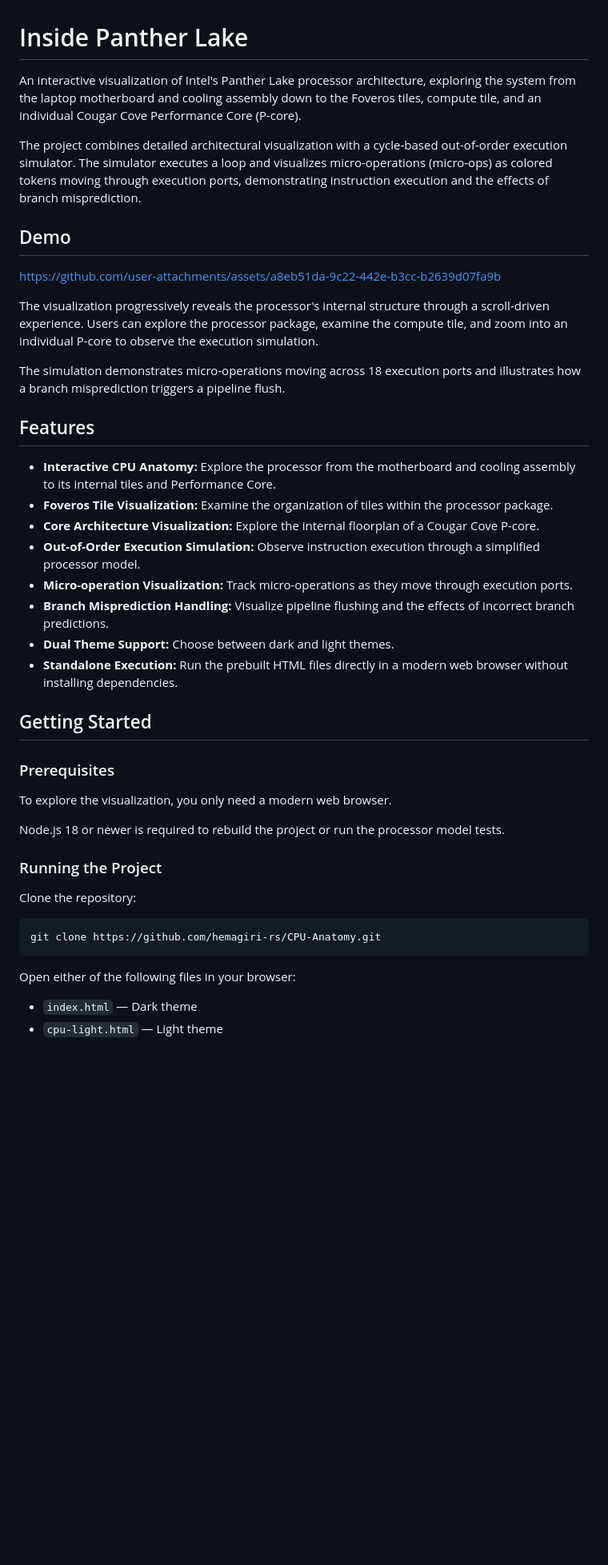
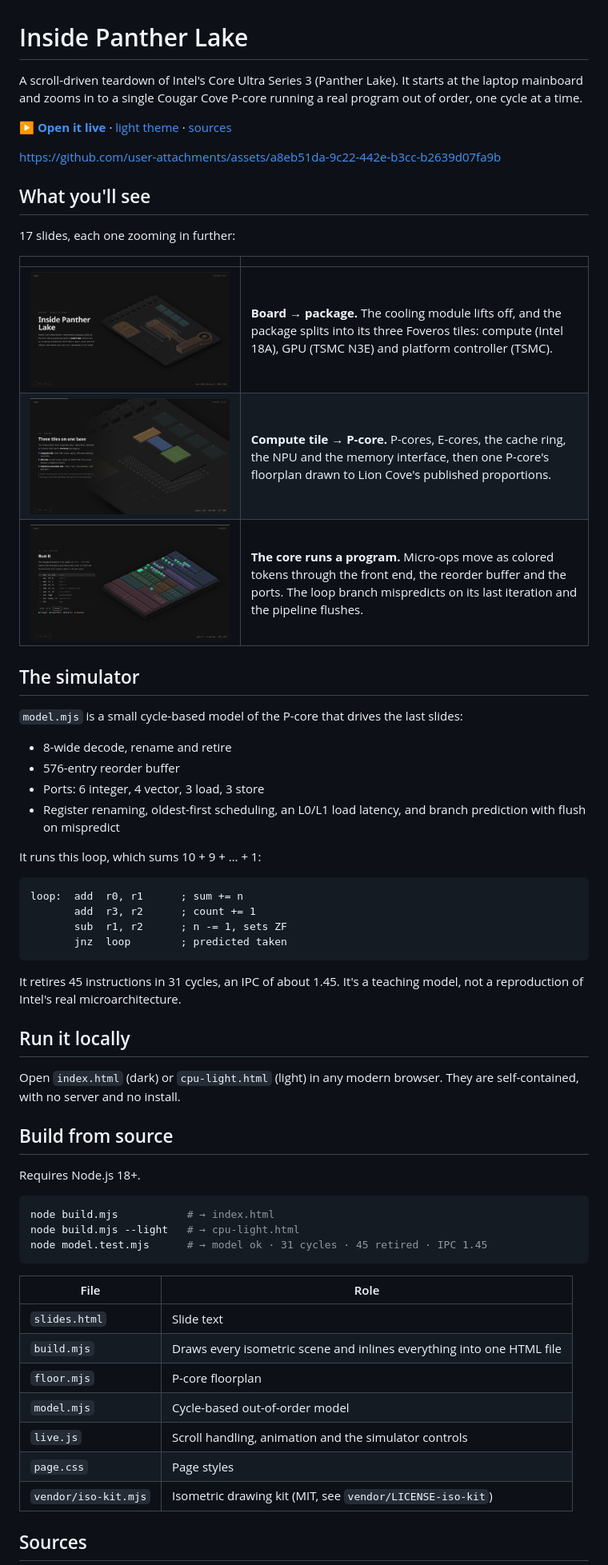
Before and after one commit to hemagiri-rs/CPU-Anatomy, a Markdown page: README.md, the part around the change printed below. Shown: that part at 80% size. Rendered like a GitHub page; pictures changed too: docs/board.jpg (added), docs/run.jpg (added), docs/tiles.jpg (added); blank space fills up the shorter version.

Commit message:
Rewrite README with live link, screenshots and simulator details

````diff
--- a/README.md
+++ b/README.md
@@ -1,50 +1,64 @@
 # Inside Panther Lake
 
-An interactive visualization of Intel's Panther Lake processor architecture, exploring the system from the laptop motherboard and cooling assembly down to the Foveros tiles, compute tile, and an individual Cougar Cove Performance Core (P-core).
+A scroll-driven teardown of Intel's Core Ultra Series 3 (Panther Lake). It starts at the laptop mainboard and zooms in to a single Cougar Cove P-core running a real program out of order, one cycle at a time.
 
-The project combines detailed architectural visualization with a cycle-based out-of-order execution simulator. The simulator executes a loop and visualizes micro-operations (micro-ops) as colored tokens moving through execution ports, demonstrating instruction execution and the effects of branch misprediction.
-
-## Demo
-
-
+**[▶ Open it live](https://cpu-anatomy.vercel.app)** · [light theme](https://cpu-anatomy.vercel.app/cpu-light.html) · [sources](https://cpu-anatomy.vercel.app/sources.html)
 
 https://github.com/user-attachments/assets/a8eb51da-9c22-442e-b3cc-b2639d07fa9b
 
+## What you'll see
 
+17 slides, each one zooming in further:
 
-The visualization progressively reveals the processor's internal structure through a scroll-driven experience. Users can explore the processor package, examine the compute tile, and zoom into an individual P-core to observe the execution simulation.
+| | |
+|---|---|
+| ![Laptop mainboard with the cooling module](docs/board.jpg) | **Board → package.** The cooling module lifts off, and the package splits into its three Foveros tiles: compute (Intel 18A), GPU (TSMC N3E) and platform controller (TSMC). |
+| ![Foveros tiles lifted off the base die](docs/tiles.jpg) | **Compute tile → P-core.** P-cores, E-cores, the cache ring, the NPU and the memory interface, then one P-core's floorplan drawn to Lion Cove's published proportions. |
+| ![P-core running the loop with micro-ops on the ports](docs/run.jpg) | **The core runs a program.** Micro-ops move as colored tokens through the front end, the reorder buffer and the ports. The loop branch mispredicts on its last iteration and the pipeline flushes. |
 
-The simulation demonstrates micro-operations moving across 18 execution ports and illustrates how a branch misprediction triggers a pipeline flush.
+## The simulator
 
-## Features
+`model.mjs` is a small cycle-based model of the P-core that drives the last slides:
 
-- **Interactive CPU Anatomy:** Explore the processor from the motherboard and cooling assembly to its internal tiles and Performance Core.
-- **Foveros Tile Visualization:** Examine the organization of tiles within the processor package.
-- **Core Architecture Visualization:** Explore the internal floorplan of a Cougar Cove P-core.
-- **Out-of-Order Execution Simulation:** Observe instruction execution through a simplified processor model.
-- **Micro-operation Visualization:** Track micro-operations as they move through execution ports.
-- **Branch Misprediction Handling:** Visualize pipeline flushing and the effects of incorrect branch predictions.
-- **Dual Theme Support:** Choose between dark and light themes.
-- **Standalone Execution:** Run the prebuilt HTML files directly in a modern web browser without installing dependencies.
+- 8-wide decode, rename and retire
+- 576-entry reorder buffer
+- Ports: 6 integer, 4 vector, 3 load, 3 store
+- Register renaming, oldest-first scheduling, an L0/L1 load latency, and branch prediction with flush on mispredict
 
-## Getting Started
+It runs this loop, which sums 10 + 9 + … + 1:
 
-### Prerequisites
+```asm
+loop:  add  r0, r1      ; sum += n
+       add  r3, r2      ; count += 1
+       sub  r1, r2      ; n -= 1, sets ZF
+       jnz  loop        ; predicted taken
+```
 
-To explore the visualization, you only need a modern web browser.
+It retires 45 instructions in 31 cycles, an IPC of about 1.45. It's a teaching model, not a reproduction of Intel's real microarchitecture.
 
-Node.js 18 or newer is required to rebuild the project or run the processor model tests.
+## Run it locally
 
-### Running the Project
+Open `index.html` (dark) or `cpu-light.html` (light) in any modern browser. They are self-contained, with no server and no install.
 
-Clone the repository:
+## Build from source
+
+Requires Node.js 18+.
 
 ```bash
-git clone https://github.com/hemagiri-rs/CPU-Anatomy.git
+node build.mjs           # → index.html
+node build.mjs --light   # → cpu-light.html
+node model.test.mjs      # → model ok · 31 cycles · 45 retired · IPC 1.45
 ```
 
-Open either of the following files in your browser:
+| File | Role |
+|---|---|
+| `slides.html` | Slide text |
+| `build.mjs` | Draws every isometric scene and inlines everything into one HTML file |
+| `floor.mjs` | P-core floorplan |
+| `model.mjs` | Cycle-based out-of-order model |
+| `live.js` | Scroll handling, animation and the simulator controls |
+| `page.css` | Page styles |
+| `vendor/iso-kit.mjs` | Isometric drawing kit (MIT, see `vendor/LICENSE-iso-kit`) |
 
-- `index.html` — Dark theme
-- `cpu-light.html` — Light theme
+## Sources
 
````
Also changed, not shown: other parts of README.md (+3 -107 lines).
